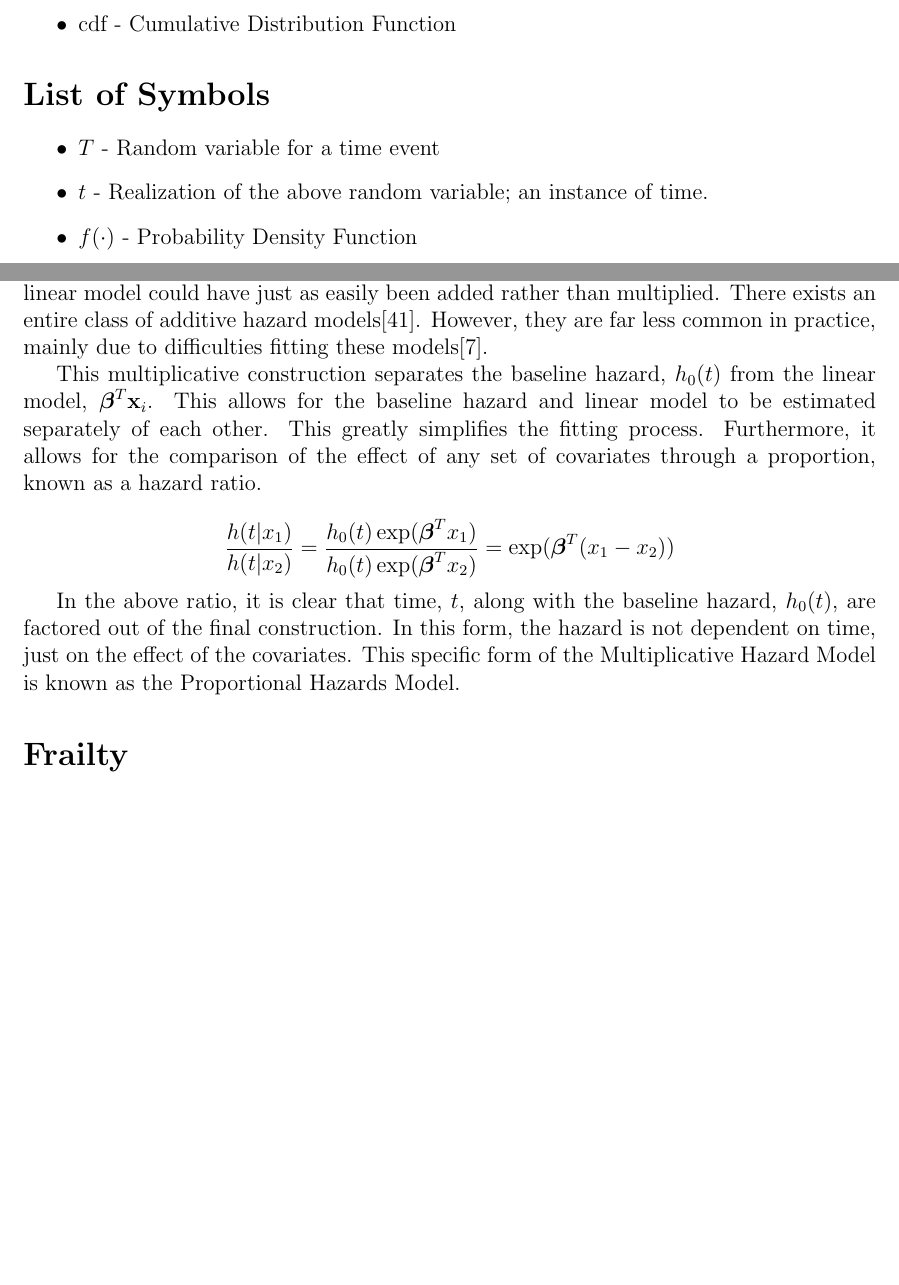
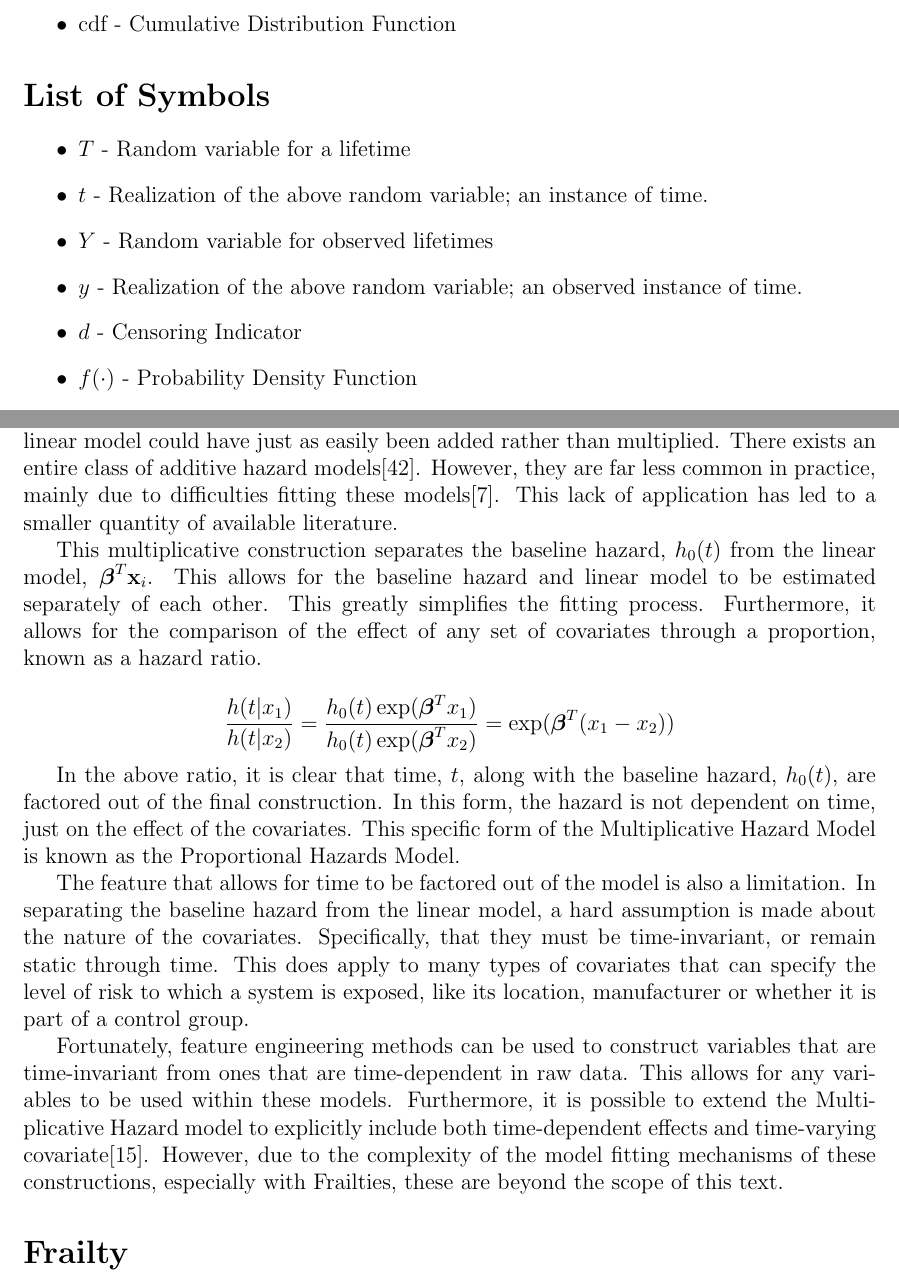
Before and after one commit to mrdevlar/Hermes, a LaTeX thesis (book/main.tex, which reads book/00_preface.tex, book/03_methods.tex): two parts of pages 4 and 25 of 64 before the commit and two parts of pages 4 and 26 of 65 after it, joined at a grey line, cut so that both start at the same text, the shorter picture padded with empty space. Compiled offline with pdfLaTeX.

Commit message:
Multiplicative Hazards Model

```diff
--- a/book/00_preface.tex
+++ b/book/00_preface.tex
@@ -68,8 +68,11 @@ This thesis addresses the development of a predictive maintenance process in inf
 
 \begin{itemize}
 
-\item $T$ - Random variable for a time event
+\item $T$ - Random variable for a lifetime
 \item $t$ - Realization of the above random variable; an instance of time.
+\item $Y$ - Random variable for observed lifetimes
+\item $y$ - Realization of the above random variable; an observed instance of time.
+\item $d$ - Censoring Indicator
 \item $f(\cdot)$ - Probability Density Function
 \item $F(\cdot)$ - Cumulative Distribution Function
 \item $S(\cdot)$ - Survival Function (Reliability Function)
--- a/book/03_methods.tex
+++ b/book/03_methods.tex
@@ -211,7 +213,7 @@ The baseline hazard, $h_0(t)$ is the common hazard when  covariates are zero, as
 
 This is the simplest form of the Multiplicative Hazard Model\footnote{Also known as the Cox Regression Model}. Whereas in a standard linear model, the estimated parameter value implies a linear change in every individual's fitted value, in this Multiplicative Hazard Model, a change in an estimated parameter implies a proportional shift in each individuals hazard at all time points\cite{Mason2015}.
 
-There is nothing deterministic about the use of multiplication as the form of $g(\cdot)$. The linear model could have just as easily been added rather than multiplied. There exists an entire class of additive hazard models\cite{Lin1997}. However, they are far less common in practice, mainly due to difficulties fitting these models\cite{Boshuizen2010}.
+There is nothing deterministic about the use of multiplication as the form of $g(\cdot)$. The linear model could have just as easily been added rather than multiplied. There exists an entire class of additive hazard models\cite{Lin1997}. However, they are far less common in practice, mainly due to difficulties fitting these models\cite{Boshuizen2010}. This lack of application has led to a smaller quantity of available literature.
 
 This multiplicative construction separates the baseline hazard, $h_0(t)$ from the linear model, $\boldsymbol\beta^T \textbf{x}_i$. This allows for the baseline hazard and linear model to be estimated separately of each other. This greatly simplifies the fitting process. Furthermore, it allows for the comparison of the effect of any set of covariates through a proportion, known as a hazard ratio.
 
@@ -219,8 +221,9 @@ $$ \frac{h(t|x_1)}{h(t|x_2)} = \frac{h_0(t) \exp(\boldsymbol\beta^T x_1)}{h_0(t)
 
 In the above ratio, it is clear that time, $t$, along with the baseline hazard, $h_0(t)$, are factored out of the final construction. In this form, the hazard is not dependent on time, just on the effect of the covariates. This specific form of the Multiplicative Hazard Model is known as the Proportional Hazards Model.
 
-% <!--
-% The feature that allows for time to be factored out of the model is also a limitation. In separating the baseline hazard from the linear model, a hard assumption is made about the nature of the covariates. Specifically, that they must be time-invariant, or remain static through time. This does apply to many types of covariates that can specify the level of risk to which a system is exposed, like its location, manufacturer or whether it is part of a control group.
+The feature that allows for time to be factored out of the model is also a limitation. In separating the baseline hazard from the linear model, a hard assumption is made about the nature of the covariates. Specifically, that they must be time-invariant, or remain static through time. This does apply to many types of covariates that can specify the level of risk to which a system is exposed, like its location, manufacturer or whether it is part of a control group.
+
+Fortunately, feature engineering methods can be used to construct variables that are time-invariant from ones that are time-dependent in raw data. This allows for any variables to be used within these models. Furthermore, it is possible to extend the Multiplicative Hazard model to explicitly include both time-dependent effects and time-varying covariate\cite{Dekker2008}. However, due to the complexity of the model fitting mechanisms of these constructions, especially with Frailties, these are beyond the scope of this text.
 
 % Fortunately, the Multiplicative Hazard Model is relatively easy to extend to address two temporal concerns that of time-dependent effects and time-varying covariates\cite{Dekker2008}. However, in extending the model beyond this simplified form the proportionality of hazards is lost, as the linear model segment becomes dependent on time.
 
```
Also changed, not shown: book/00_preface.tex (2 more changed lines), book/03_methods.tex (12 more changed lines).
